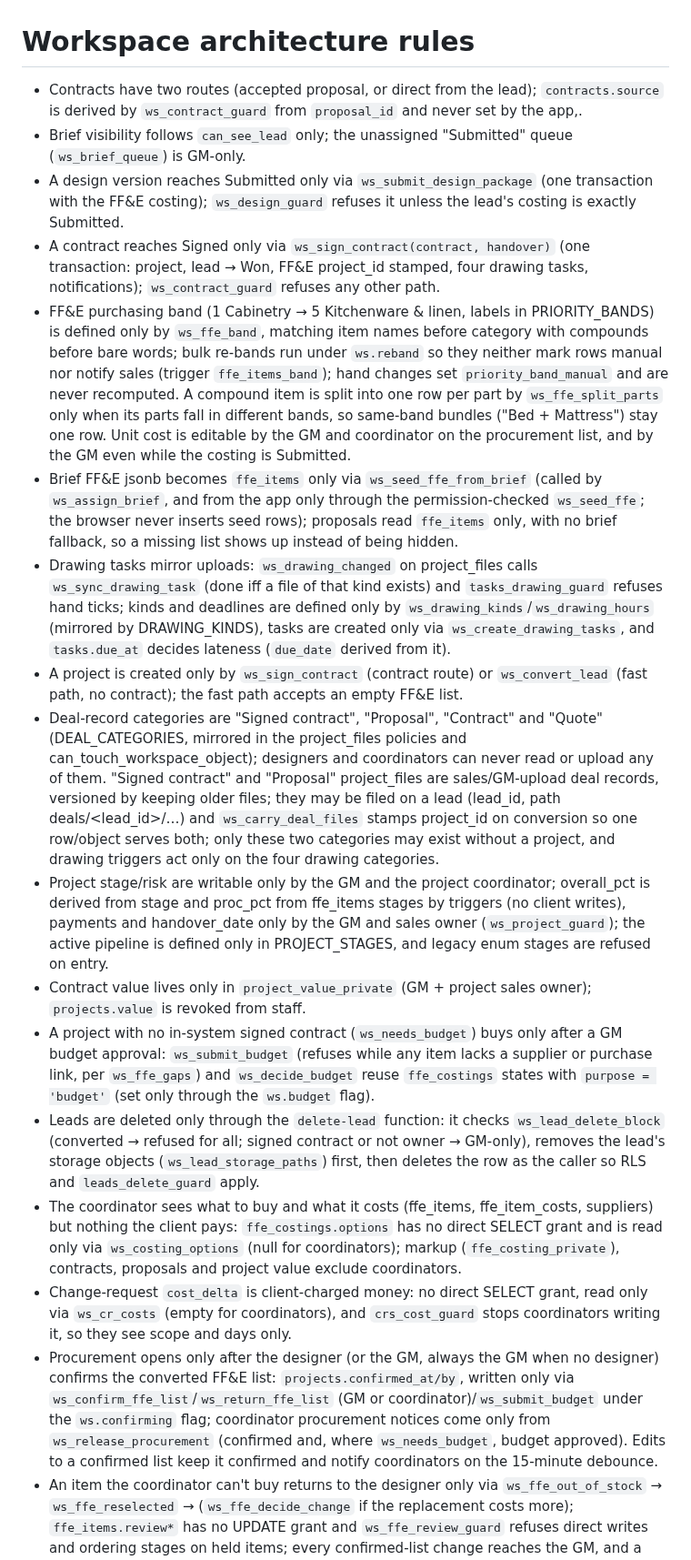
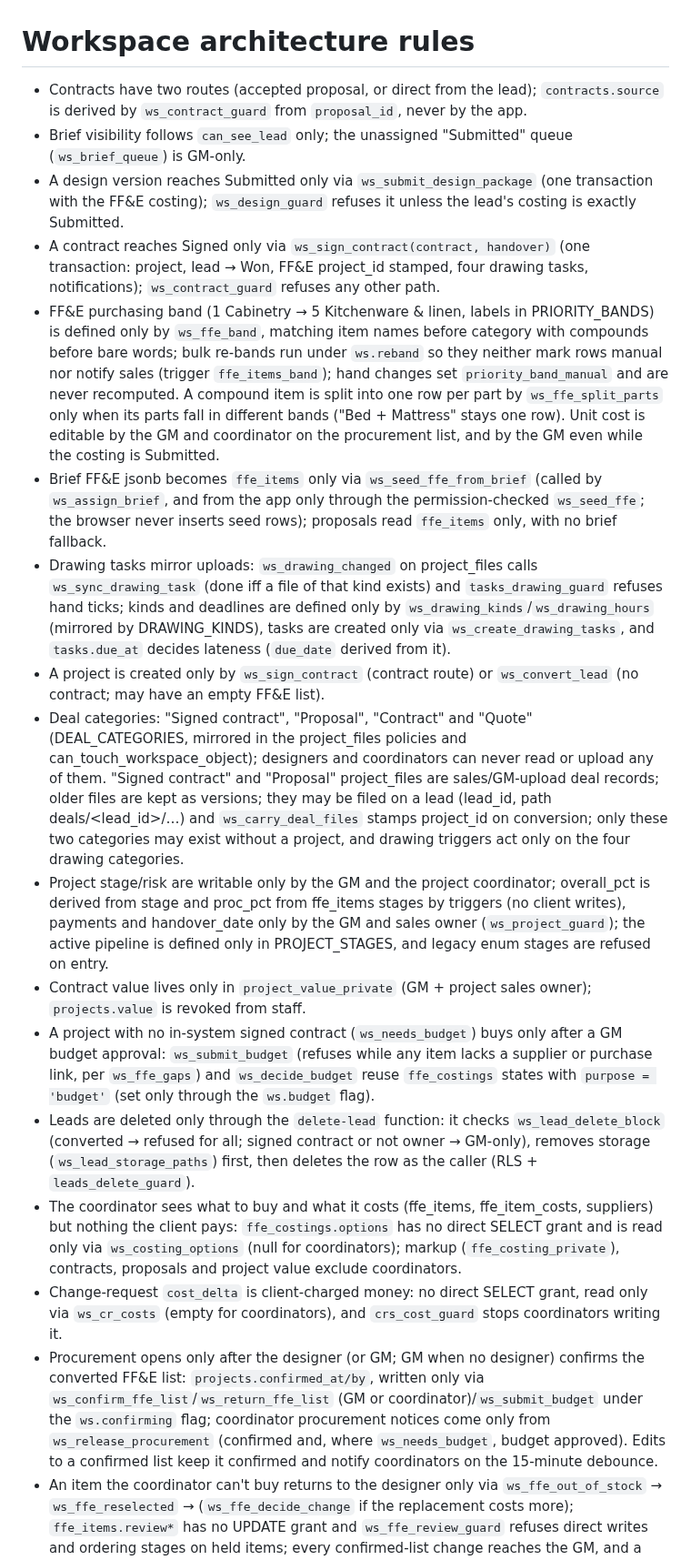
Before and after one commit to azizahomeinfo/azizahomesae, a Markdown page: src/workspace/AGENTS.md, the part around the change. Shown at 91% size. Rendered like a GitHub page.

Commit message:
Changes
Co-authored-by: azizahomeinfo <242582058+azizahomeinfo@users.noreply.github.com>

```diff
--- a/src/workspace/AGENTS.md
+++ b/src/workspace/AGENTS.md
@@ -1,19 +1,19 @@
 # Workspace architecture rules
 
-- Contracts have two routes (accepted proposal, or direct from the lead); `contracts.source` is derived by `ws_contract_guard` from `proposal_id` and never set by the app,.
+- Contracts have two routes (accepted proposal, or direct from the lead); `contracts.source` is derived by `ws_contract_guard` from `proposal_id`, never by the app.
 - Brief visibility follows `can_see_lead` only; the unassigned "Submitted" queue (`ws_brief_queue`) is GM-only.
 - A design version reaches Submitted only via `ws_submit_design_package` (one transaction with the FF&E costing); `ws_design_guard` refuses it unless the lead's costing is exactly Submitted.
 - A contract reaches Signed only via `ws_sign_contract(contract, handover)` (one transaction: project, lead → Won, FF&E project_id stamped, four drawing tasks, notifications); `ws_contract_guard` refuses any other path.
-- FF&E purchasing band (1 Cabinetry → 5 Kitchenware & linen, labels in PRIORITY_BANDS) is defined only by `ws_ffe_band`, matching item names before category with compounds before bare words; bulk re-bands run under `ws.reband` so they neither mark rows manual nor notify sales (trigger `ffe_items_band`); hand changes set `priority_band_manual` and are never recomputed. A compound item is split into one row per part by `ws_ffe_split_parts` only when its parts fall in different bands, so same-band bundles ("Bed + Mattress") stay one row. Unit cost is editable by the GM and coordinator on the procurement list, and by the GM even while the costing is Submitted.
-- Brief FF&E jsonb becomes `ffe_items` only via `ws_seed_ffe_from_brief` (called by `ws_assign_brief`, and from the app only through the permission-checked `ws_seed_ffe`; the browser never inserts seed rows); proposals read `ffe_items` only, with no brief fallback, so a missing list shows up instead of being hidden.
+- FF&E purchasing band (1 Cabinetry → 5 Kitchenware & linen, labels in PRIORITY_BANDS) is defined only by `ws_ffe_band`, matching item names before category with compounds before bare words; bulk re-bands run under `ws.reband` so they neither mark rows manual nor notify sales (trigger `ffe_items_band`); hand changes set `priority_band_manual` and are never recomputed. A compound item is split into one row per part by `ws_ffe_split_parts` only when its parts fall in different bands ("Bed + Mattress" stays one row). Unit cost is editable by the GM and coordinator on the procurement list, and by the GM even while the costing is Submitted.
+- Brief FF&E jsonb becomes `ffe_items` only via `ws_seed_ffe_from_brief` (called by `ws_assign_brief`, and from the app only through the permission-checked `ws_seed_ffe`; the browser never inserts seed rows); proposals read `ffe_items` only, with no brief fallback.
 - Drawing tasks mirror uploads: `ws_drawing_changed` on project_files calls `ws_sync_drawing_task` (done iff a file of that kind exists) and `tasks_drawing_guard` refuses hand ticks; kinds and deadlines are defined only by `ws_drawing_kinds`/`ws_drawing_hours` (mirrored by DRAWING_KINDS), tasks are created only via `ws_create_drawing_tasks`, and `tasks.due_at` decides lateness (`due_date` derived from it).
-- A project is created only by `ws_sign_contract` (contract route) or `ws_convert_lead` (fast path, no contract); the fast path accepts an empty FF&E list.
-- Deal-record categories are "Signed contract", "Proposal", "Contract" and "Quote" (DEAL_CATEGORIES, mirrored in the project_files policies and can_touch_workspace_object); designers and coordinators can never read or upload any of them. "Signed contract" and "Proposal" project_files are sales/GM-upload deal records, versioned by keeping older files; they may be filed on a lead (lead_id, path deals/<lead_id>/…) and `ws_carry_deal_files` stamps project_id on conversion so one row/object serves both; only these two categories may exist without a project, and drawing triggers act only on the four drawing categories.
+- A project is created only by `ws_sign_contract` (contract route) or `ws_convert_lead` (no contract; may have an empty FF&E list).
+- Deal categories: "Signed contract", "Proposal", "Contract" and "Quote" (DEAL_CATEGORIES, mirrored in the project_files policies and can_touch_workspace_object); designers and coordinators can never read or upload any of them. "Signed contract" and "Proposal" project_files are sales/GM-upload deal records; older files are kept as versions; they may be filed on a lead (lead_id, path deals/<lead_id>/…) and `ws_carry_deal_files` stamps project_id on conversion; only these two categories may exist without a project, and drawing triggers act only on the four drawing categories.
 - Project stage/risk are writable only by the GM and the project coordinator; overall_pct is derived from stage and proc_pct from ffe_items stages by triggers (no client writes), payments and handover_date only by the GM and sales owner (`ws_project_guard`); the active pipeline is defined only in PROJECT_STAGES, and legacy enum stages are refused on entry.
 - Contract value lives only in `project_value_private` (GM + project sales owner); `projects.value` is revoked from staff.
 - A project with no in-system signed contract (`ws_needs_budget`) buys only after a GM budget approval: `ws_submit_budget` (refuses while any item lacks a supplier or purchase link, per `ws_ffe_gaps`) and `ws_decide_budget` reuse `ffe_costings` states with `purpose = 'budget'` (set only through the `ws.budget` flag).
-- Leads are deleted only through the `delete-lead` function: it checks `ws_lead_delete_block` (converted → refused for all; signed contract or not owner → GM-only), removes the lead's storage objects (`ws_lead_storage_paths`) first, then deletes the row as the caller so RLS and `leads_delete_guard` apply.
+- Leads are deleted only through the `delete-lead` function: it checks `ws_lead_delete_block` (converted → refused for all; signed contract or not owner → GM-only), removes storage (`ws_lead_storage_paths`) first, then deletes the row as the caller (RLS + `leads_delete_guard`).
 - The coordinator sees what to buy and what it costs (ffe_items, ffe_item_costs, suppliers) but nothing the client pays: `ffe_costings.options` has no direct SELECT grant and is read only via `ws_costing_options` (null for coordinators); markup (`ffe_costing_private`), contracts, proposals and project value exclude coordinators.
-- Change-request `cost_delta` is client-charged money: no direct SELECT grant, read only via `ws_cr_costs` (empty for coordinators), and `crs_cost_guard` stops coordinators writing it, so they see scope and days only.
-- Procurement opens only after the designer (or the GM, always the GM when no designer) confirms the converted FF&E list: `projects.confirmed_at/by`, written only via `ws_confirm_ffe_list`/`ws_return_ffe_list` (GM or coordinator)/`ws_submit_budget` under the `ws.confirming` flag; coordinator procurement notices come only from `ws_release_procurement` (confirmed and, where `ws_needs_budget`, budget approved). Edits to a confirmed list keep it confirmed and notify coordinators on the 15-minute debounce.
+- Change-request `cost_delta` is client-charged money: no direct SELECT grant, read only via `ws_cr_costs` (empty for coordinators), and `crs_cost_guard` stops coordinators writing it.
+- Procurement opens only after the designer (or GM; GM when no designer) confirms the converted FF&E list: `projects.confirmed_at/by`, written only via `ws_confirm_ffe_list`/`ws_return_ffe_list` (GM or coordinator)/`ws_submit_budget` under the `ws.confirming` flag; coordinator procurement notices come only from `ws_release_procurement` (confirmed and, where `ws_needs_budget`, budget approved). Edits to a confirmed list keep it confirmed and notify coordinators on the 15-minute debounce.
 - An item the coordinator can't buy returns to the designer only via `ws_ffe_out_of_stock` → `ws_ffe_reselected` → (`ws_ffe_decide_change` if the replacement costs more); `ffe_items.review*` has no UPDATE grant and `ws_ffe_review_guard` refuses direct writes and ordering stages on held items; every confirmed-list change reaches the GM, and a raised line total holds the item for approval.
```
